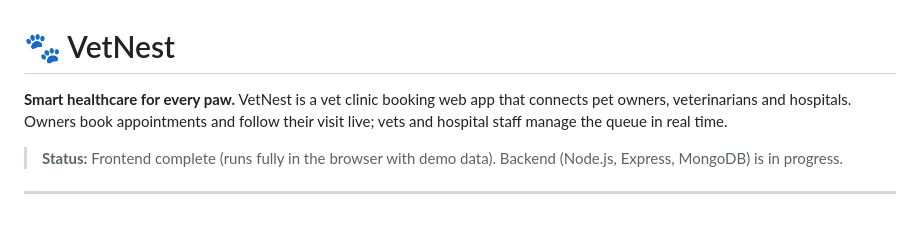
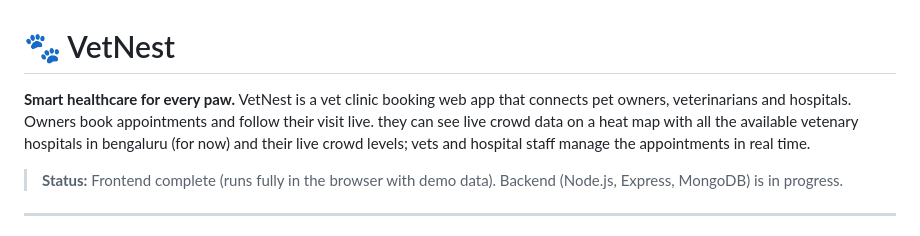
Before and after one commit to NKhan17/VetNest, a Markdown page: README.md, the part around the change. GitHub-like rendering.

Commit message:
Enhance README with additional app features
Expanded description to include live crowd data and availability of veterinary hospitals in Bengaluru.

```diff
--- a/README.md
+++ b/README.md
@@ -1,6 +1,6 @@
 # 🐾 VetNest
 
-**Smart healthcare for every paw.** VetNest is a vet clinic booking web app that connects pet owners, veterinarians and hospitals. Owners book appointments and follow their visit live; vets and hospital staff manage the queue in real time.
+**Smart healthcare for every paw.** VetNest is a vet clinic booking web app that connects pet owners, veterinarians and hospitals. Owners book appointments and follow their visit live. they can see live crowd data on a heat map with all the available vetenary hospitals in bengaluru (for now) and their live crowd levels; vets and hospital staff manage the appointments in real time.
 
 > **Status:** Frontend complete (runs fully in the browser with demo data). Backend (Node.js, Express, MongoDB) is in progress.
 
```
